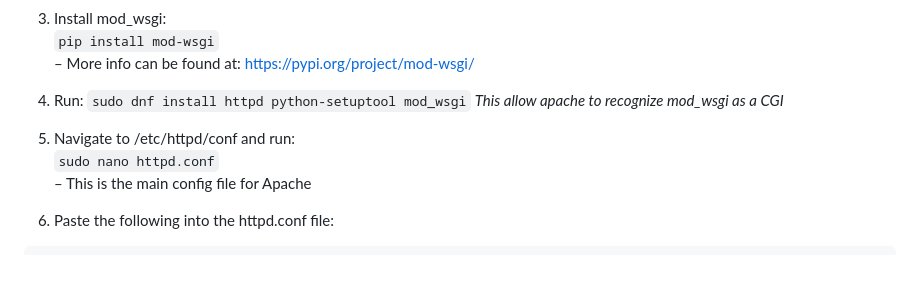
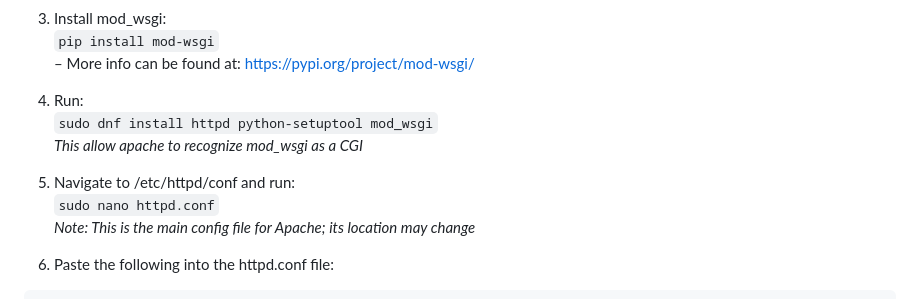
Before and after one commit to LostinTimeandspaceYT/wsgi-python, a Markdown page: README.md, the part around the change. Rendered like a GitHub page; blank space fills up the shorter version.

````diff
--- a/README.md
+++ b/README.md
@@ -17,11 +17,12 @@
 – More info can be found at: https://pypi.org/project/mod-wsgi/
 
 4. Run:
-```sudo dnf install httpd python-setuptool mod_wsgi```  *This allow apache to recognize mod_wsgi as a CGI*
+```sudo dnf install httpd python-setuptool mod_wsgi```
+*This allow apache to recognize mod_wsgi as a CGI*
 
 5. Navigate to /etc/httpd/conf and run:
 ```sudo nano httpd.conf```
-– This is the main config file for Apache
+*Note: This is the main config file for Apache; its location may change*
 
 
 6. Paste the following into the httpd.conf file:
````
